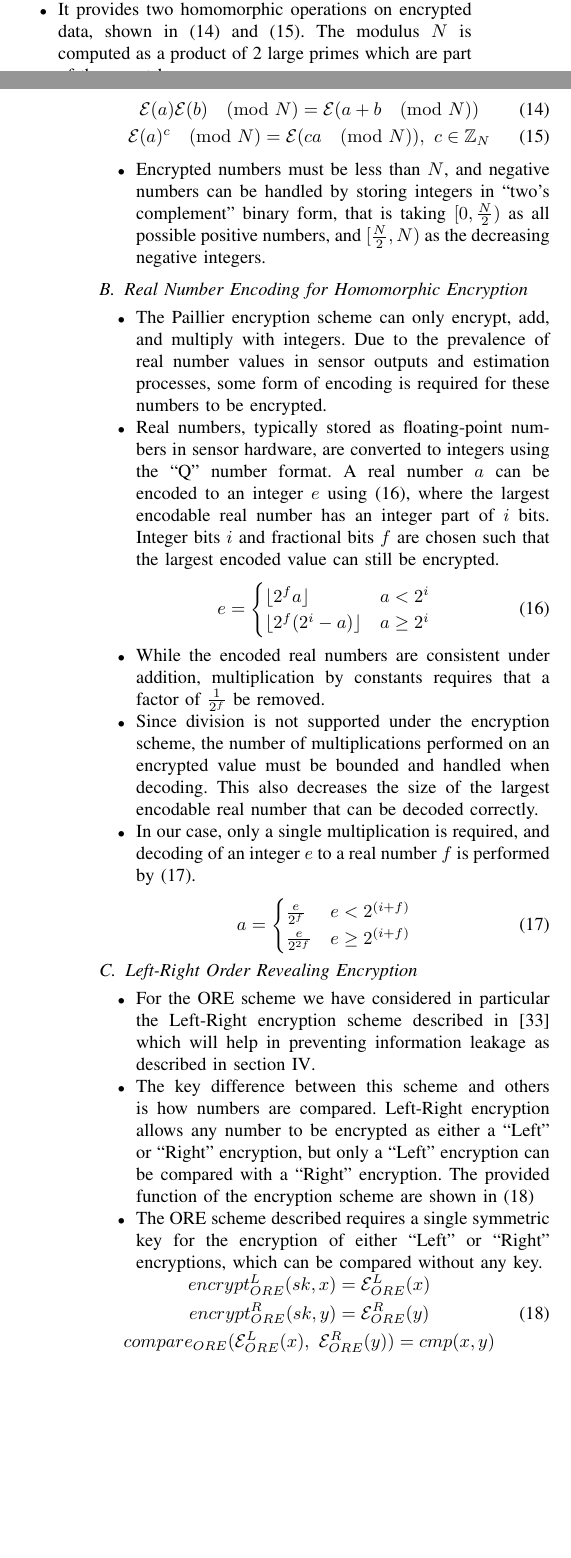
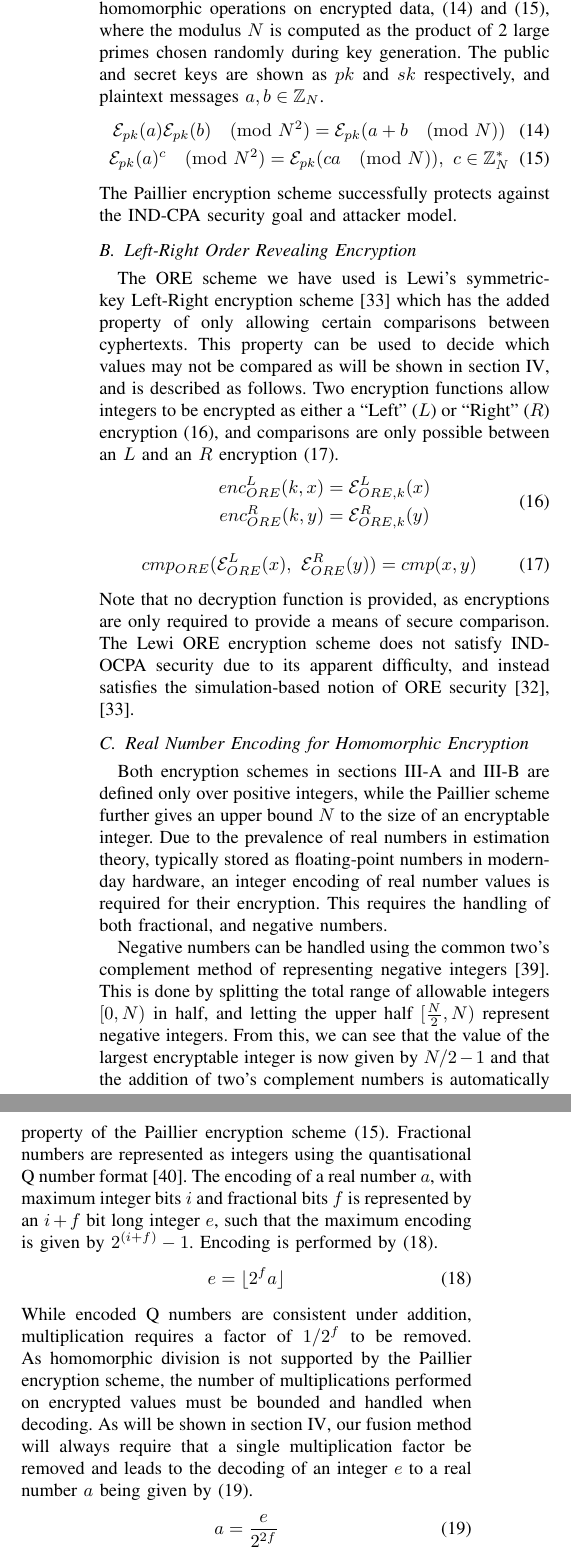
Before and after one commit to omubtcezq/SecureFastCovarianceIntersection, a LaTeX paper (main.tex, which reads BibTex/secure_FCI_cdc2020.bib): two parts of the columns of pages 2 and 3 of 7 before the commit and two parts of the columns of page 3 of 7 after it, joined at a grey line, cut so that both start at the same text, the shorter picture padded with empty space. The pictures show the PDF file main.pdf that the author committed with the source.

Commit message:
Went over PHE&ORE section Removed dot points all the sections gone over till now as they were basically already sentences Next: the secure FCI sections

```diff
--- a/BibTex/secure_FCI_cdc2020.bib
+++ b/BibTex/secure_FCI_cdc2020.bib
@@ -93,3 +118,4 @@
+  language = {en}
 }
 
 @incollection{chenettePracticalOrderRevealingEncryption2016,
@@ -368,3 +408,4 @@
   abstract = {In the last few years, there has been significant interest in developing methods to search over encrypted data. In the case of range queries, a simple solution is to encrypt the contents of the database using an order-preserving encryption (OPE) scheme (i.e., an encryption scheme that supports comparisons over encrypted values). However, Naveed et al. (CCS 2015) recently showed that OPE-encrypted databases are extremely vulnerable to ``inference attacks.'' In this work, we consider a related primitive called order-revealing encryption (ORE), which is a generalization of OPE that allows for stronger security. We begin by constructing a new ORE scheme for small message spaces which achieves the ``best-possible'' notion of security for ORE. Next, we introduce a ``domain-extension'' technique and apply it to our small-message-space ORE. While our domain-extension technique does incur a loss in security, the resulting ORE scheme we obtain is more secure than all existing (stateless and non-interactive) OPE and ORE schemes which are practical. All of our constructions rely only on symmetric primitives. As part of our analysis, we also give a tight lower bound for OPE and show that no efficient OPE scheme can satisfy best-possible security if the message space contains just three messages. Thus, achieving strong notions of security for even small message spaces requires moving beyond OPE. Finally, we examine the properties of our new ORE scheme and show how to use it to construct an efficient range query protocol that is robust against the inference attacks of Naveed et al. We also give a full implementation of our new ORE scheme, and show that not only is our scheme more secure than existing OPE schemes, it is also faster: encrypting a 32-bit integer requires just 55 microseconds, which is more than 65 times faster than existing OPE schemes.},
   file = {C\:\\Users\\tn5093\\Zotero\\storage\\ZDPIZUGI\\Lewi and Wu - 2016 - Order-Revealing Encryption New Constructions, App.pdf},
   isbn = {978-1-4503-4139-4},
+  language = {en}
@@ -416,3 +470,6 @@
+  pages = {19},
+  abstract = {In a majority of the commercially available processors on the market today there is no hardware support for floating-point arithmetic due to the cost the extra silicon imposes on a processor's total cost. In fact a large portion of processors do not even have hardware support for integer multiplication. This necessitates software emulation for floating-point arithmetic and possibly even software emulation for computing integer multiplications. This software overhead can significantly limit the rate at which algorithms can be executed.},
+  file = {C\:\\Users\\tn5093\\Zotero\\storage\\2G2PVND9\\Oberstar and Consulting - Fixed-Point Representation & Fractional Math.pdf},
   language = {en}
 }
 
--- a/main.tex
+++ b/main.tex
@@ -202,4 +183,3 @@ Throughout this paper we will use the following notation. Lowercase characters r
 
 
 \section{Homomorphic and Order Revealing Encryption} \label{sec:encryption}
-\begin{itemize}
@@ -209,61 +186,53 @@ Throughout this paper we will use the following notation. Lowercase characters r
-\end{itemize}
+To achieve a secure solution to the FCI fusion problem, we have made use of two types of function-providing encryption schemes. Public-key additive Partially Homomorphic Encryption schemes \cite{paillierPublicKeyCryptosystemsBased1999,goldwasserProbabilisticEncryption1984a} provide a single homomorphic addition operation on cyphertexts such that \eqref{eqn:phe_eq} holds.
 \begin{gather}
-   \mathcal{E}(a) \oplus \mathcal{E}(b) = \mathcal{E}(a+b) \label{eqn:phe_eq}\\
-   f(\mathcal{E}(a), \mathcal{E}(b)) = cmp(a, b) \label{eqn:ore_eq}
+   \mathcal{E}(a) \oplus \mathcal{E}(b) = \mathcal{E}(a+b) \label{eqn:phe_eq}
+\end{gather}
+While symettric-key Order Revealing Encryption schemes \cite{chenettePracticalOrderRevealingEncryption2016,lewiOrderRevealingEncryptionNew2016} provide a secure comparison function, allowing the comparison of encrypted values via \eqref{eqn:ore_eq}.
+\begin{gather}
+   f(\mathcal{E}_{ORE}(a), \mathcal{E}_{ORE}(b)) = cmp(a, b) \label{eqn:ore_eq}
 \end{gather}
 
-\subsection{Additive Partially Homomorphic Encryption}
-\begin{itemize}
-   \item We have used the Paillier encryption scheme described in \cite{paillierPublicKeyCryptosystemsBased1999} for the computation of the FCI due to its speed and implementation simplicity.
-   \item The Paillier encryption scheme is a public key scheme, where encryptions are made with a public key but only the secret key holder can decrypt them.
-   \item It provides two homomorphic operations on encrypted data, shown in \eqref{eqn:paillier_add} and \eqref{eqn:paillier_mult}. The modulus $N$ is computed as a product of 2 large primes which are part of the secret key.
-\end{itemize}
+The formal security of encryption schemes consists of a security goal and a formal threat model \cite{katzIntroductionModernCryptography2007}. Indistinguishability of ciphertexts under the adaptive chosen ciphertext attack model (IND-CCA2) is the commonly considered strongest security guarantee \cite{bellareRelationsNotionsSecurity1998}, however, cannot be satisfied by any homomorphic encryption scheme due to their apparent ability to create valid cyphertexts via homomorphic operations. Instead, PHE schemes aim to protect against the weaker assumption of the chosen plaintext attack model (IND-CPA) \cite{chaseSECURITYHOMOMORPHICENCRYPTION}. Similarly, ORE schemes aim to protect against the ordered chosen-plaintext attack (IND-OCPA) or weaker simulation-based security defined in \cite{chenettePracticalOrderRevealingEncryption2016}.
+
+\subsection{Additive Partially Homomorphic Encryption} \label{subsec:paillier}
+The additive PHE scheme we have used is the Paillier encryption scheme \cite{paillierPublicKeyCryptosystemsBased1999} due to its implementation simplicity, and computational speed. The Paillier scheme provides two homomorphic operations on encrypted data, \eqref{eqn:paillier_add} and \eqref{eqn:paillier_mult}, where the modulus $N$ is computed as the product of 2 large primes chosen randomly during key generation. The public and secret keys are shown as $pk$ and $sk$ respectively, and plaintext messages $a,b \in \mathbb{Z}_N$.
 \begin{gather}
-   \mathcal{E}(a)\mathcal{E}(b) \pmod{N} = \mathcal{E}(a + b \pmod{N}) \label{eqn:paillier_add}\\
-   \mathcal{E}(a)^c \pmod{N} = \mathcal{E}(ca \pmod{N}),\ c \in \mathbb{Z}_N \label{eqn:paillier_mult}
+   \mathcal{E}_{pk}(a)\mathcal{E}_{pk}(b) \pmod{N^{2}} = \mathcal{E}_{pk}(a + b \pmod{N}) \label{eqn:paillier_add}\\
+   \mathcal{E}_{pk}(a)^c \pmod{N^{2}} = \mathcal{E}_{pk}(ca \pmod{N}),\ c \in \mathbb{Z}^*_N \label{eqn:paillier_mult}
 \end{gather}
-\begin{itemize}
-   \item Encrypted numbers must be less than $N$, and negative numbers can be handled by storing integers in ``two's complement'' binary form, that is taking $[0, \frac{N}{2})$ as all possible positive numbers, and $[\frac{N}{2}, N)$ as the decreasing negative integers.
-\end{itemize}
+The Paillier encryption scheme successfully protects against the IND-CPA security goal and attacker model.
+
+\subsection{Left-Right Order Revealing Encryption} \label{subsec:lewi}
+The ORE scheme we have used is Lewi's symmetric-key Left-Right encryption scheme \cite{lewiOrderRevealingEncryptionNew2016} which has the added property of only allowing certain comparisons between cyphertexts. This property can be used to decide which values may not be compared as will be shown in section \ref{sec:secfci}, and is described as follows. Two encryption functions allow integers to be encrypted as either a ``Left'' ($L$) or ``Right'' ($R$) encryption \eqref{eqn:lewi_l_r}, and comparisons are only possible between an $L$ and an $R$ encryption \eqref{eqn:lewi_cmp}.
+\begin{equation}
+   \begin{gathered} \label{eqn:lewi_l_r}
+      enc^L_{ORE}(k, x) = \mathcal{E}^L_{ORE,k}(x) \\
+      enc^R_{ORE}(k, y) = \mathcal{E}^R_{ORE,k}(y)
+   \end{gathered}
+\end{equation}
+\begin{gather}
+   cmp_{ORE}(\mathcal{E}^L_{ORE}(x),\ \mathcal{E}^R_{ORE}(y)) = cmp(x, y) \label{eqn:lewi_cmp}
+\end{gather}
+Note that no decryption function is provided, as encryptions are only required to provide a means of secure comparison. The Lewi ORE encryption scheme does not satisfy IND-OCPA security due to its apparent difficulty, and instead satisfies the simulation-based notion of ORE security \cite{lewiOrderRevealingEncryptionNew2016,chenettePracticalOrderRevealingEncryption2016}.
 
 \subsection{Real Number Encoding for Homomorphic Encryption}
-\begin{itemize}
-   \item The Paillier encryption scheme can only encrypt, add, and multiply with integers. Due to the prevalence of real number values in sensor outputs and estimation processes, some form of encoding is required for these numbers to be encrypted.
-   \item Real numbers, typically stored as floating-point numbers in sensor hardware, are converted to integers using the ``Q'' number format. A real number $a$ can be encoded to an integer $e$ using \eqref{eqn:qmn}, where the largest encodable real number has an integer part of $i$ bits. Integer bits $i$ and fractional bits $f$ are chosen such that the largest encoded value can still be encrypted.
-\end{itemize}
+Both encryption schemes in sections \ref{subsec:paillier} and \ref{subsec:lewi} are defined only over positive integers, while the Paillier scheme further gives an upper bound $N$ to the size of an encryptable integer. Due to the prevalence of real numbers in estimation theory, typically stored as floating-point numbers in modern-day hardware, an integer encoding of real number values is required for their encryption. This requires the handling of both fractional, and negative numbers.
+
+Negative numbers can be handled using the common two's complement method of representing negative integers \cite{liljaDesigningDigitalComputer}. This is done by splitting the total range of allowable integers $[0, N)$ in half, and letting the upper half $[\frac{N}{2}, N)$ represent negative integers. From this, we can see that the value of the largest encryptable integer is now given by $N/2-1$ and that the addition of two's complement numbers is automatically preserved due to modulo arithmetic.
+
+The handling of fractional numbers proves to be a more complicated matter, due to the homomorphic multiplication property of the Paillier encryption scheme \eqref{eqn:paillier_mult}. Fractional numbers are represented as integers using the quantisational Q number format \cite{oberstarFixedPointRepresentationFractional}. The encoding of a real number $a$, with maximum integer bits $i$ and fractional bits $f$ is represented by an $i+f$ bit long integer $e$, such that the maximum encoding is given by $2^{(i+f)}-1$. Encoding is performed by \eqref{eqn:qmn}.
 \begin{gather}
-   e =
-   \begin{cases}
-      \floor{2^f a} & a<2^i\\
-      \floor{2^f (2^i - a)} & a\geq 2^i\\
-   \end{cases}\label{eqn:qmn}
+   e = \floor{2^f a} \label{eqn:qmn}
 \end{gather}
-\begin{itemize}
-   \item While the encoded real numbers are consistent under addition, multiplication by constants requires that a factor of $\frac{1}{2^f}$ be removed.
-   \item Since division is not supported under the encryption scheme, the number of multiplications performed on an encrypted value must be bounded and handled when decoding. This also decreases the size of the largest encodable real number that can be decoded correctly.
-   \item In our case, only a single multiplication is required, and decoding of an integer $e$ to a real number $f$ is performed by \eqref{eqn:qmn_mult_decode}.
-\end{itemize}
+While encoded Q numbers are consistent under addition, multiplication requires a factor of $1/2^f$ to be removed. As homomorphic division is not supported by the Paillier encryption scheme, the number of multiplications performed on encrypted values must be bounded and handled when decoding. As will be shown in section \ref{sec:secfci}, our fusion method will always require that a single multiplication factor be removed and leads to the decoding of an integer $e$ to a real number $a$ being given by \eqref{eqn:qmn_mult_decode}.
 \begin{gather}
-   a =
-   \begin{cases}
-      \frac{e}{2^f} & e<2^{(i+f)}\\
-      \frac{e}{2^{2f}} & e\geq 2^{(i+f)}\\
-   \end{cases}\label{eqn:qmn_mult_decode}
+   a = \frac{e}{2^{2f}} \label{eqn:qmn_mult_decode}
 \end{gather}
 
-\subsection{Left-Right Order Revealing Encryption}
-\begin{itemize}
-   \item For the ORE scheme we have considered in particular the Left-Right encryption scheme described in \cite{lewiOrderRevealingEncryptionNew2016} which will help in preventing information leakage as described in section \ref{sec:secfci}.
-   \item The key difference between this scheme and others is how numbers are compared. Left-Right encryption allows any number to be encrypted as either a ``Left'' or ``Right'' encryption, but only a ``Left'' encryption can be compared with a ``Right'' encryption. The provided function of the encryption scheme are shown in \eqref{eqn:lewi_eqs}
-   \item The ORE scheme described requires a single symmetric key for the encryption of either ``Left'' or ``Right'' encryptions, which can be compared without any key.
-\end{itemize}
-\begin{equation}
-   \begin{gathered} \label{eqn:lewi_eqs}
-      encrypt^L_{ORE}(sk, x) = \mathcal{E}^L_{ORE}(x) \\
-      encrypt^R_{ORE}(sk, y) = \mathcal{E}^R_{ORE}(y) \\
-      compare_{ORE}(\mathcal{E}^L_{ORE}(x),\ \mathcal{E}^R_{ORE}(y)) = cmp(x, y)
-   \end{gathered}
-\end{equation}
+While the largest encryptable integer is given by $N/2-1$, the largest encodable real number must account for the additional multiplication factor and must have $i$ and $f$ chosen such that \eqref{eqn:qmn_max} holds.
+\begin{gather}
+   (2^{(i+f)}-1)^2 \leq \frac{N}{2}-1 \label{eqn:qmn_max}
+\end{gather}
 
 
 %  .d8888b.                    8888888888 .d8888b. 8888888       .d8888b.
```
Also changed, not shown: main.pdf, BibTex/secure_FCI_cdc2020.bib (52 more changed lines), main.tex (54 more changed lines).
